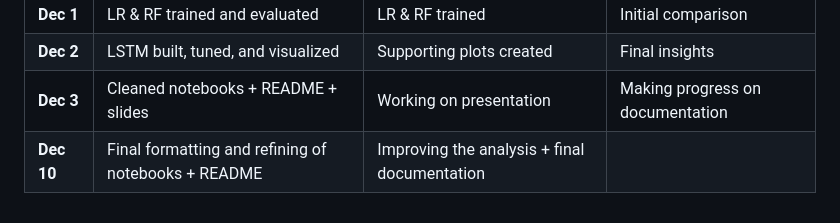
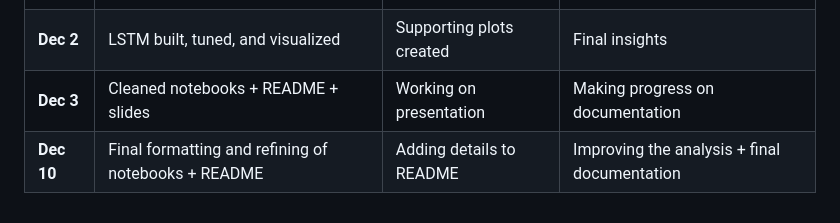
Before and after one commit to Yug-More/Stock-Market-CS171, a Markdown page: README.md, the part around the change. Rendered like a GitHub page.

```diff
--- a/README.md
+++ b/README.md
@@ -127,4 +127,4 @@ The S&P 500 is slightly easier to model because it is less volatile. The NASDAQ-
 | **Dec 1** | LR & RF trained and evaluated | LR & RF trained | Initial comparison |
 | **Dec 2** | LSTM built, tuned, and visualized | Supporting plots created | Final insights |
 | **Dec 3** | Cleaned notebooks + README + slides | Working on presentation | Making progress on documentation |
-| **Dec 10** | Final formatting and refining of notebooks + README | Improving the analysis + final documentation |
+| **Dec 10** | Final formatting and refining of notebooks + README | Adding details to README | Improving the analysis + final documentation |
```
